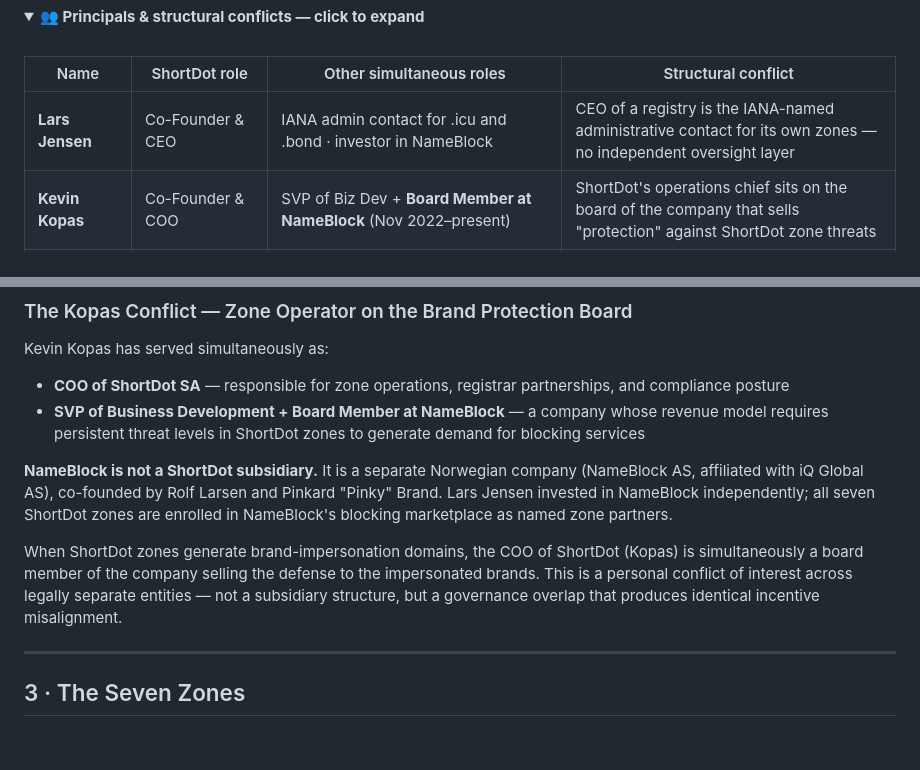
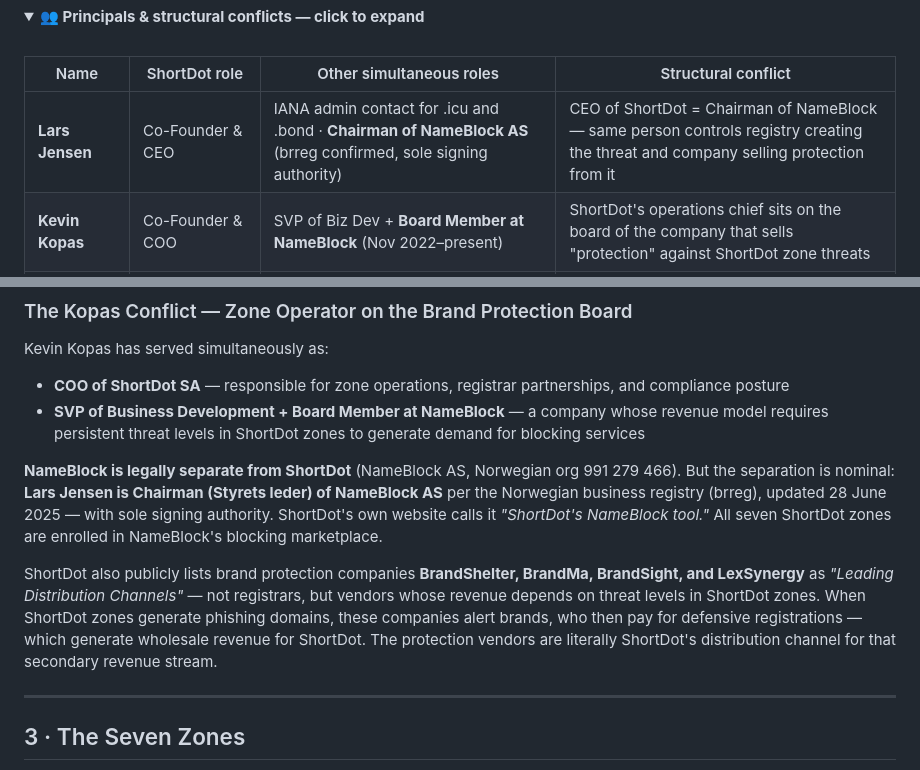
Before and after one commit to phishdestroy/shortdot-evidence, a Markdown page: README.md, 2 parts joined by grey strips. GitHub-like rendering; folded sections open; blank space fills up the shorter version.

```diff
--- a/README.md
+++ b/README.md
@@ -230,7 +230,7 @@ ShortDot operates through three subsidiaries: **Nicky** (domain services), **Web
 
 | Name | ShortDot role | Other simultaneous roles | Structural conflict |
 |---|---|---|---|
-| **Lars Jensen** | Co-Founder & CEO | IANA admin contact for .icu and .bond · investor in NameBlock | CEO of a registry is the IANA-named administrative contact for its own zones — no independent oversight layer |
+| **Lars Jensen** | Co-Founder & CEO | IANA admin contact for .icu and .bond · **Chairman of NameBlock AS** (brreg confirmed, sole signing authority) | CEO of ShortDot = Chairman of NameBlock — same person controls registry creating the threat and company selling protection from it |
 | **Kevin Kopas** | Co-Founder & COO | SVP of Biz Dev + **Board Member at NameBlock** (Nov 2022–present) | ShortDot's operations chief sits on the board of the company that sells "protection" against ShortDot zone threats |
 | **Michael Riedl** | Co-Founder & Chairman | **CEO of Team Internet Group plc** (formerly CentralNic) — ShortDot's technical registry backend | Chairman of the registry client = CEO of its own backend service vendor |
 | **Christian Tecar** | Co-Founder & Board Member | CEO of GlobeHosting / GlobeSSL (Romania-based hosting) | Hosting infrastructure operator on the registry board |
@@ -251,9 +251,9 @@ Kevin Kopas has served simultaneously as:
 - **COO of ShortDot SA** — responsible for zone operations, registrar partnerships, and compliance posture
 - **SVP of Business Development + Board Member at NameBlock** — a company whose revenue model requires persistent threat levels in ShortDot zones to generate demand for blocking services
 
-**NameBlock is not a ShortDot subsidiary.** It is a separate Norwegian company (NameBlock AS, affiliated with iQ Global AS), co-founded by Rolf Larsen and Pinkard "Pinky" Brand. Lars Jensen invested in NameBlock independently; all seven ShortDot zones are enrolled in NameBlock's blocking marketplace as named zone partners.
+**NameBlock is legally separate from ShortDot** (NameBlock AS, Norwegian org 991 279 466). But the separation is nominal: **Lars Jensen is Chairman (Styrets leder) of NameBlock AS** per the Norwegian business registry (brreg), updated 28 June 2025 — with sole signing authority. ShortDot's own website calls it *"ShortDot's NameBlock tool."* All seven ShortDot zones are enrolled in NameBlock's blocking marketplace.
 
-When ShortDot zones generate brand-impersonation domains, the COO of ShortDot (Kopas) is simultaneously a board member of the company selling the defense to the impersonated brands. This is a personal conflict of interest across legally separate entities — not a subsidiary structure, but a governance overlap that produces identical incentive misalignment.
+ShortDot also publicly lists brand protection companies **BrandShelter, BrandMa, BrandSight, and LexSynergy** as *"Leading Distribution Channels"* — not registrars, but vendors whose revenue depends on threat levels in ShortDot zones. When ShortDot zones generate phishing domains, these companies alert brands, who then pay for defensive registrations — which generate wholesale revenue for ShortDot. The protection vendors are literally ShortDot's distribution channel for that secondary revenue stream.
 
 </details>
 
```
Also changed, not shown: case/FOUNDERS.md (+2 -2 lines), case/NAMEBLOCK.md (+71 -0 lines).
